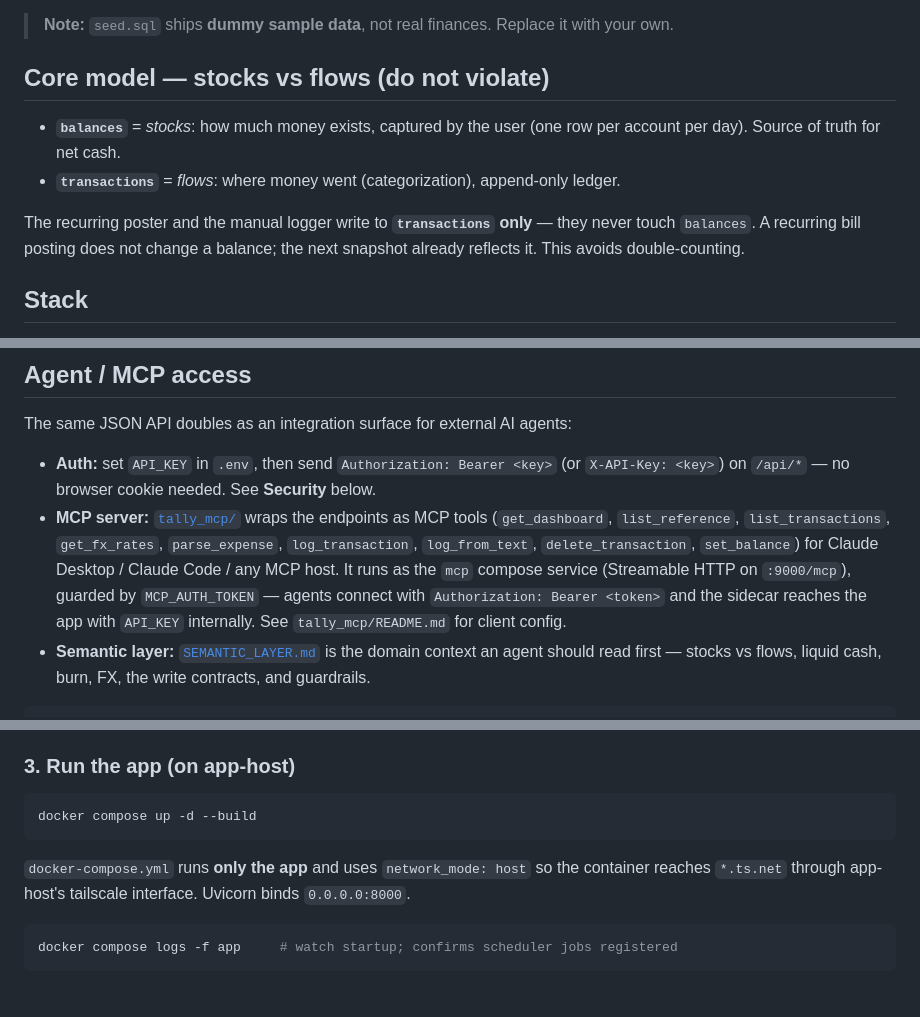
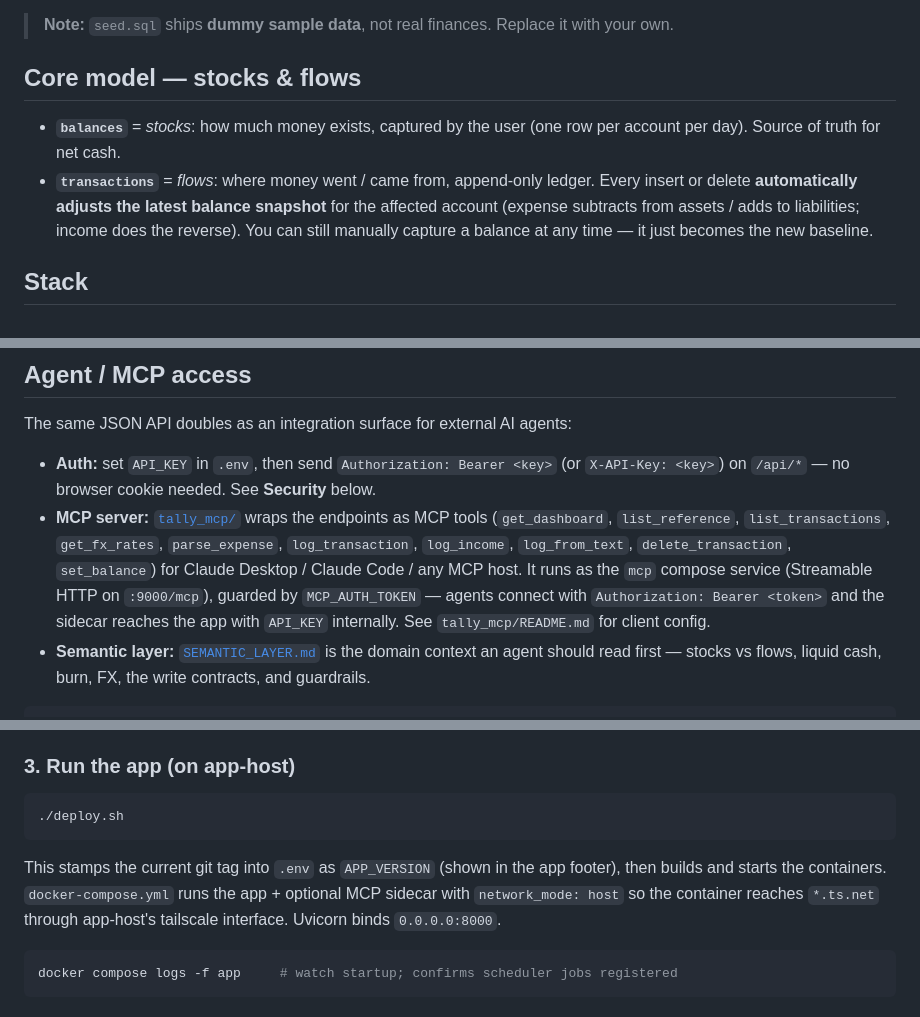
Before and after one commit to chiam-ck/tally-expenses, a Markdown page: README.md, 3 parts joined by grey strips. GitHub-like rendering.

Commit message:
(doc) refresh README + SEMANTIC_LAYER for income flow & balance reflection
Co-Authored-By: Claude <noreply@anthropic.com>

````diff
--- a/README.md
+++ b/README.md
@@ -11,15 +11,15 @@ inside the tailnet (no public exposure) with a single-user login gate on top.
 
 > **Note:** `seed.sql` ships **dummy sample data**, not real finances. Replace it with your own.
 
-## Core model — stocks vs flows (do not violate)
+## Core model — stocks & flows
 
 - **`balances`** = *stocks*: how much money exists, captured by the user (one row per
   account per day). Source of truth for net cash.
-- **`transactions`** = *flows*: where money went (categorization), append-only ledger.
-
-The recurring poster and the manual logger write to **`transactions` only** — they never
-touch `balances`. A recurring bill posting does not change a balance; the next snapshot
-already reflects it. This avoids double-counting.
+- **`transactions`** = *flows*: where money went / came from, append-only ledger.
+  Every insert or delete **automatically adjusts the latest balance snapshot** for the
+  affected account (expense subtracts from assets / adds to liabilities; income does
+  the reverse). You can still manually capture a balance at any time — it just becomes
+  the new baseline.
 
 ## Stack
 
@@ -85,10 +85,11 @@ The same JSON API doubles as an integration surface for external AI agents:
   `X-API-Key: <key>`) on `/api/*` — no browser cookie needed. See **Security** below.
 - **MCP server:** [`tally_mcp/`](tally_mcp/) wraps the endpoints as MCP tools
   (`get_dashboard`, `list_reference`, `list_transactions`, `get_fx_rates`, `parse_expense`,
-  `log_transaction`, `log_from_text`, `delete_transaction`, `set_balance`) for Claude Desktop / Claude Code / any
-  MCP host. It runs as the `mcp` compose service (Streamable HTTP on `:9000/mcp`), guarded
-  by `MCP_AUTH_TOKEN` — agents connect with `Authorization: Bearer <token>` and the sidecar
-  reaches the app with `API_KEY` internally. See `tally_mcp/README.md` for client config.
+  `log_transaction`, `log_income`, `log_from_text`, `delete_transaction`, `set_balance`)
+  for Claude Desktop / Claude Code / any MCP host. It runs as the `mcp` compose service
+  (Streamable HTTP on `:9000/mcp`), guarded by `MCP_AUTH_TOKEN` — agents connect with
+  `Authorization: Bearer <token>` and the sidecar reaches the app with `API_KEY` internally.
+  See `tally_mcp/README.md` for client config.
 - **Semantic layer:** [`SEMANTIC_LAYER.md`](SEMANTIC_LAYER.md) is the domain context an
   agent should read first — stocks vs flows, liquid cash, burn, FX, the write contracts,
   and guardrails.
@@ -184,12 +185,13 @@ psql "$DATABASE_URL" -f schema.sql && psql "$DATABASE_URL" -f seed.sql
 ### 3. Run the app (on app-host)
 
 ```bash
-docker compose up -d --build
+./deploy.sh
 ```
 
-`docker-compose.yml` runs **only the app** and uses `network_mode: host` so the container
-reaches `*.ts.net` through app-host's tailscale interface. Uvicorn binds
-`0.0.0.0:8000`.
+This stamps the current git tag into `.env` as `APP_VERSION` (shown in the app footer),
+then builds and starts the containers. `docker-compose.yml` runs the app + optional MCP
+sidecar with `network_mode: host` so the container reaches `*.ts.net` through app-host's
+tailscale interface. Uvicorn binds `0.0.0.0:8000`.
 
 ```bash
 docker compose logs -f app     # watch startup; confirms scheduler jobs registered
````
Also changed, not shown: other parts of README.md (+4 -4 lines), SEMANTIC_LAYER.md (+22 -14 lines).
